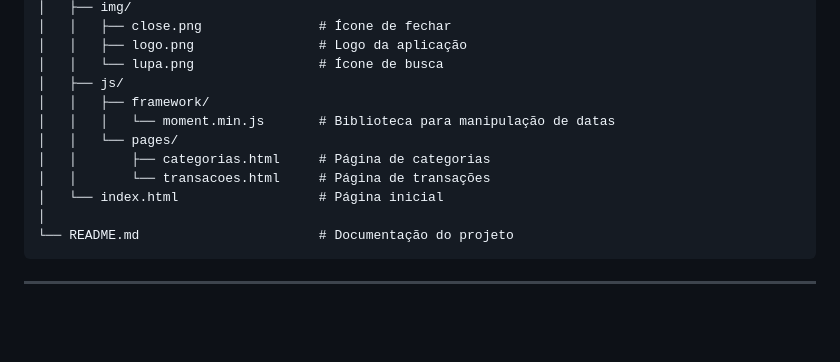
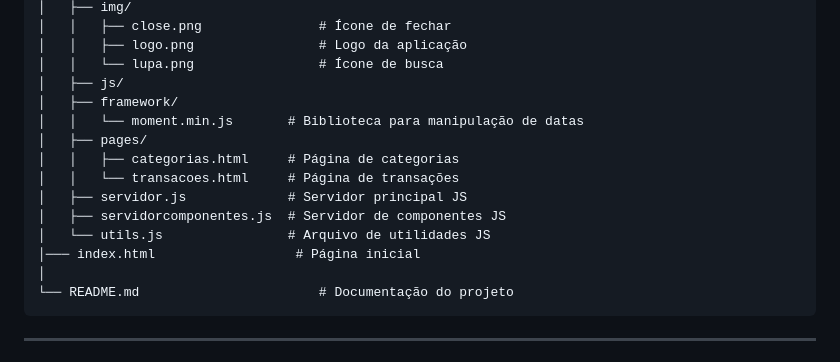
Before and after one commit to juliatbarbosa/GESTAO-FINANCEIRA, a Markdown page: README.md, the part around the change. GitHub-like rendering; blank space fills up the shorter version.

````diff
--- a/README.md
+++ b/README.md
@@ -89,12 +89,15 @@ gestao-financeira-main/
 │   │   ├── logo.png                # Logo da aplicação
 │   │   └── lupa.png                # Ícone de busca
 │   ├── js/
-│   │   ├── framework/
-│   │   │   └── moment.min.js       # Biblioteca para manipulação de datas
-│   │   └── pages/
-│   │       ├── categorias.html     # Página de categorias
-│   │       └── transacoes.html     # Página de transações
-│   └── index.html                  # Página inicial
+│   ├── framework/
+│   │   └── moment.min.js       # Biblioteca para manipulação de datas
+│   ├── pages/
+│   │   ├── categorias.html     # Página de categorias
+│   │   └── transacoes.html     # Página de transações
+│   ├── servidor.js             # Servidor principal JS
+│   ├── servidorcomponentes.js  # Servidor de componentes JS
+│   └── utils.js                # Arquivo de utilidades JS
+│─── index.html                  # Página inicial
 │
 └── README.md                       # Documentação do projeto
 ```
````
